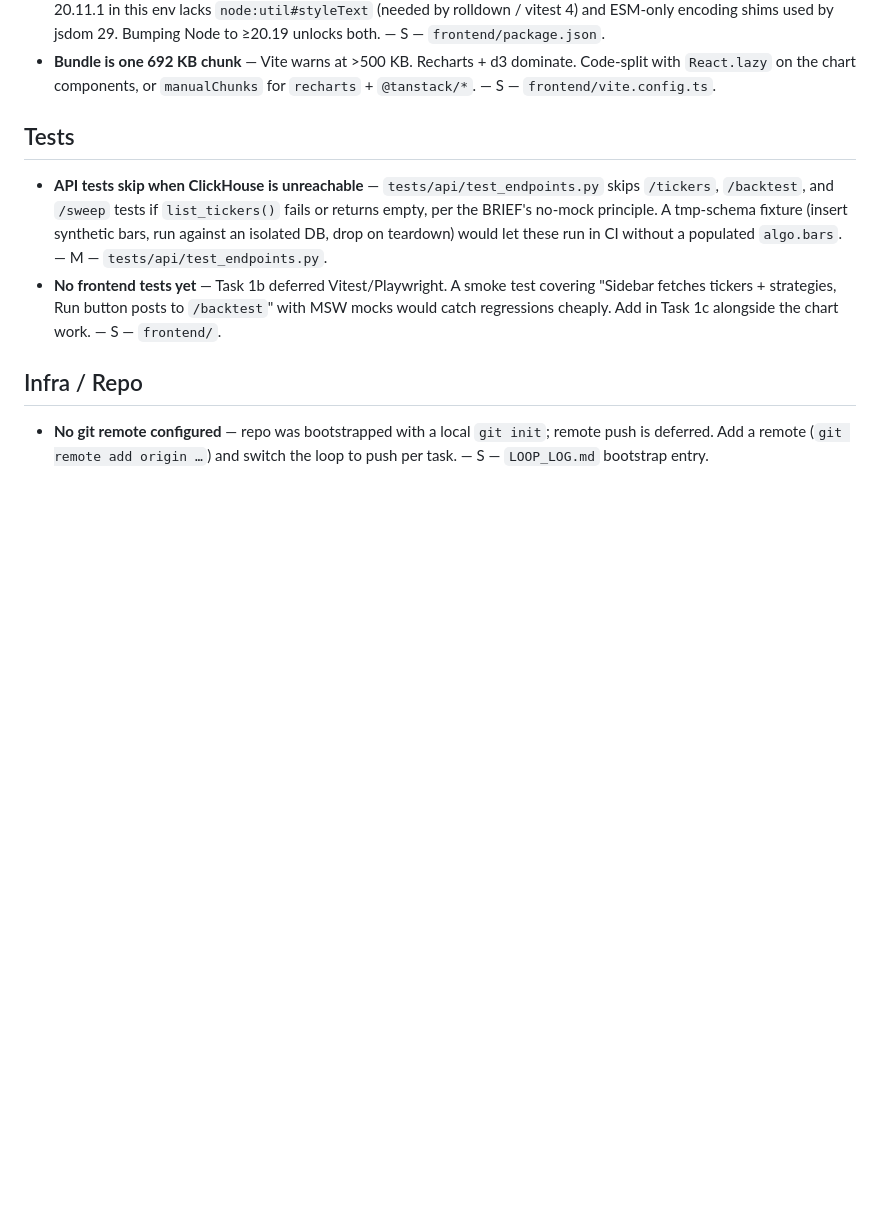
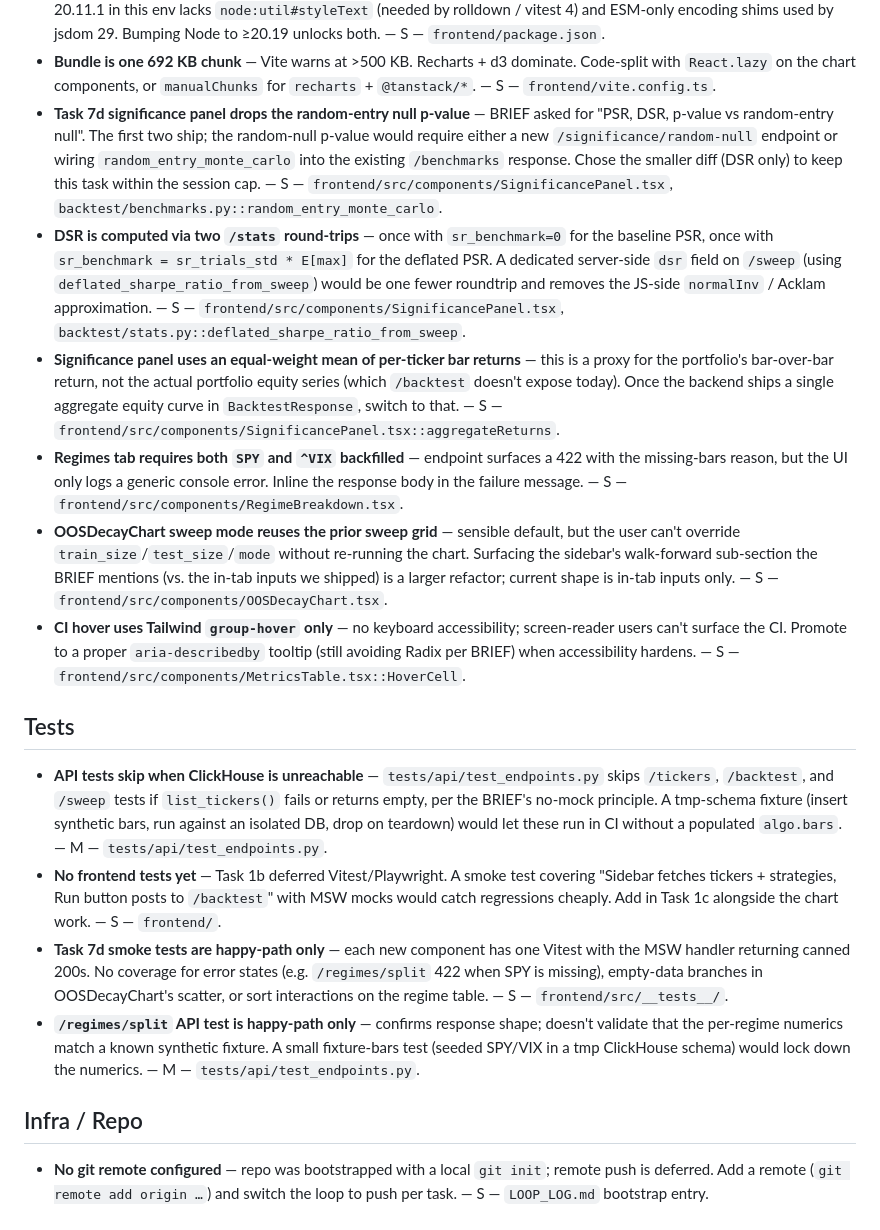
Before and after one commit to Shawntwj/algo-trading, a Markdown page: IMPROVEMENTS.md, the part around the change. Drawn GitHub-style; blank space fills up the shorter version.

Commit message:
docs: LOOP_LOG + IMPROVEMENTS for Task 7d
Logs the 7d UI integration pass and records the cuts (random-null
p-value, /sweep dsr field, portfolio-equity series, aria tooltips,
error-path tests).

```diff
--- a/IMPROVEMENTS.md
+++ b/IMPROVEMENTS.md
@@ -49,10 +49,18 @@ Owned by Task 6 once that runs, but populated incrementally by every task.
 - **Dev launcher uses busy-wait polling** — macOS bash 3.2 lacks `wait -n`, so `scripts/dev.sh` polls with `kill -0` every second. Negligible cost, but if a contributor rewrites it in zsh / bash 5 it could go back to `wait -n`. — S — `scripts/dev.sh`.
 - **Frontend dep tree pinned older than upstream latest** — Vitest pinned to ^2.1.9 (not v4) and jsdom to ^25 because Node 20.11.1 in this env lacks `node:util#styleText` (needed by rolldown / vitest 4) and ESM-only encoding shims used by jsdom 29. Bumping Node to ≥20.19 unlocks both. — S — `frontend/package.json`.
 - **Bundle is one 692 KB chunk** — Vite warns at >500 KB. Recharts + d3 dominate. Code-split with `React.lazy` on the chart components, or `manualChunks` for `recharts` + `@tanstack/*`. — S — `frontend/vite.config.ts`.
+- **Task 7d significance panel drops the random-entry null p-value** — BRIEF asked for "PSR, DSR, p-value vs random-entry null". The first two ship; the random-null p-value would require either a new `/significance/random-null` endpoint or wiring `random_entry_monte_carlo` into the existing `/benchmarks` response. Chose the smaller diff (DSR only) to keep this task within the session cap. — S — `frontend/src/components/SignificancePanel.tsx`, `backtest/benchmarks.py::random_entry_monte_carlo`.
+- **DSR is computed via two `/stats` round-trips** — once with `sr_benchmark=0` for the baseline PSR, once with `sr_benchmark = sr_trials_std * E[max]` for the deflated PSR. A dedicated server-side `dsr` field on `/sweep` (using `deflated_sharpe_ratio_from_sweep`) would be one fewer roundtrip and removes the JS-side `normalInv` / Acklam approximation. — S — `frontend/src/components/SignificancePanel.tsx`, `backtest/stats.py::deflated_sharpe_ratio_from_sweep`.
+- **Significance panel uses an equal-weight mean of per-ticker bar returns** — this is a proxy for the portfolio's bar-over-bar return, not the actual portfolio equity series (which `/backtest` doesn't expose today). Once the backend ships a single aggregate equity curve in `BacktestResponse`, switch to that. — S — `frontend/src/components/SignificancePanel.tsx::aggregateReturns`.
+- **Regimes tab requires both `SPY` and `^VIX` backfilled** — endpoint surfaces a 422 with the missing-bars reason, but the UI only logs a generic console error. Inline the response body in the failure message. — S — `frontend/src/components/RegimeBreakdown.tsx`.
+- **OOSDecayChart sweep mode reuses the prior sweep grid** — sensible default, but the user can't override `train_size`/`test_size`/`mode` without re-running the chart. Surfacing the sidebar's walk-forward sub-section the BRIEF mentions (vs. the in-tab inputs we shipped) is a larger refactor; current shape is in-tab inputs only. — S — `frontend/src/components/OOSDecayChart.tsx`.
+- **CI hover uses Tailwind `group-hover` only** — no keyboard accessibility; screen-reader users can't surface the CI. Promote to a proper `aria-describedby` tooltip (still avoiding Radix per BRIEF) when accessibility hardens. — S — `frontend/src/components/MetricsTable.tsx::HoverCell`.
 
 ## Tests
 - **API tests skip when ClickHouse is unreachable** — `tests/api/test_endpoints.py` skips `/tickers`, `/backtest`, and `/sweep` tests if `list_tickers()` fails or returns empty, per the BRIEF's no-mock principle. A tmp-schema fixture (insert synthetic bars, run against an isolated DB, drop on teardown) would let these run in CI without a populated `algo.bars`. — M — `tests/api/test_endpoints.py`.
 - **No frontend tests yet** — Task 1b deferred Vitest/Playwright. A smoke test covering "Sidebar fetches tickers + strategies, Run button posts to `/backtest`" with MSW mocks would catch regressions cheaply. Add in Task 1c alongside the chart work. — S — `frontend/`.
+- **Task 7d smoke tests are happy-path only** — each new component has one Vitest with the MSW handler returning canned 200s. No coverage for error states (e.g. `/regimes/split` 422 when SPY is missing), empty-data branches in OOSDecayChart's scatter, or sort interactions on the regime table. — S — `frontend/src/__tests__/`.
+- **`/regimes/split` API test is happy-path only** — confirms response shape; doesn't validate that the per-regime numerics match a known synthetic fixture. A small fixture-bars test (seeded SPY/VIX in a tmp ClickHouse schema) would lock down the numerics. — M — `tests/api/test_endpoints.py`.
 
 ## Infra / Repo
 - **No git remote configured** — repo was bootstrapped with a local `git init`; remote push is deferred. Add a remote (`git remote add origin …`) and switch the loop to push per task. — S — `LOOP_LOG.md` bootstrap entry.
```
Also changed, not shown: LOOP_LOG.md (+5 -0 lines).
